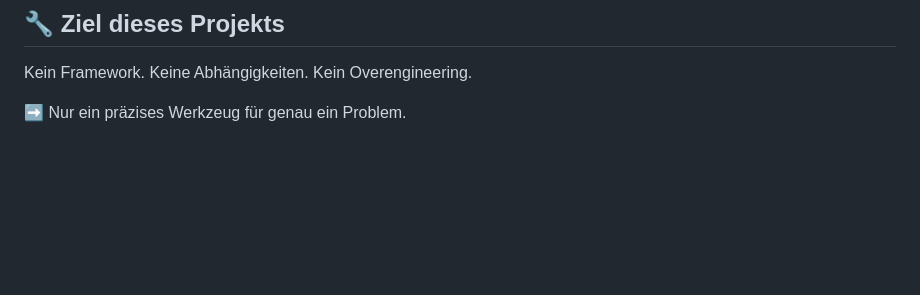
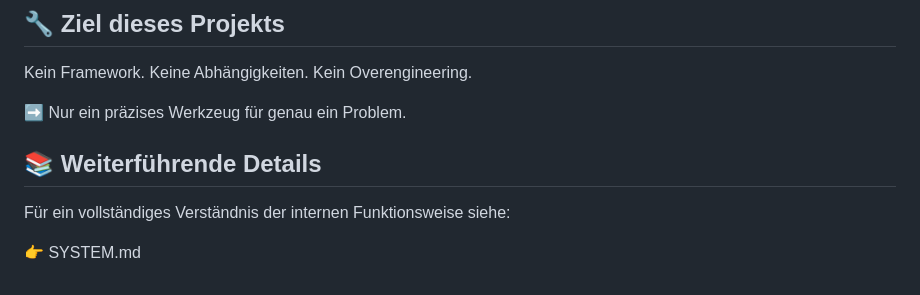
Before and after one commit to RaMich271de/Alpine-SMB-Port-Proxy-Manager, a Markdown page: README.md, the part around the change. GitHub-like rendering; blank space fills up the shorter version.

```diff
--- a/README.md
+++ b/README.md
@@ -190,3 +190,9 @@ Keine Abhängigkeiten.
 Kein Overengineering.
 
 ➡️ Nur ein präzises Werkzeug für genau ein Problem.
+
+## 📚 Weiterführende Details
+
+Für ein vollständiges Verständnis der internen Funktionsweise siehe:
+
+👉 SYSTEM.md
```
